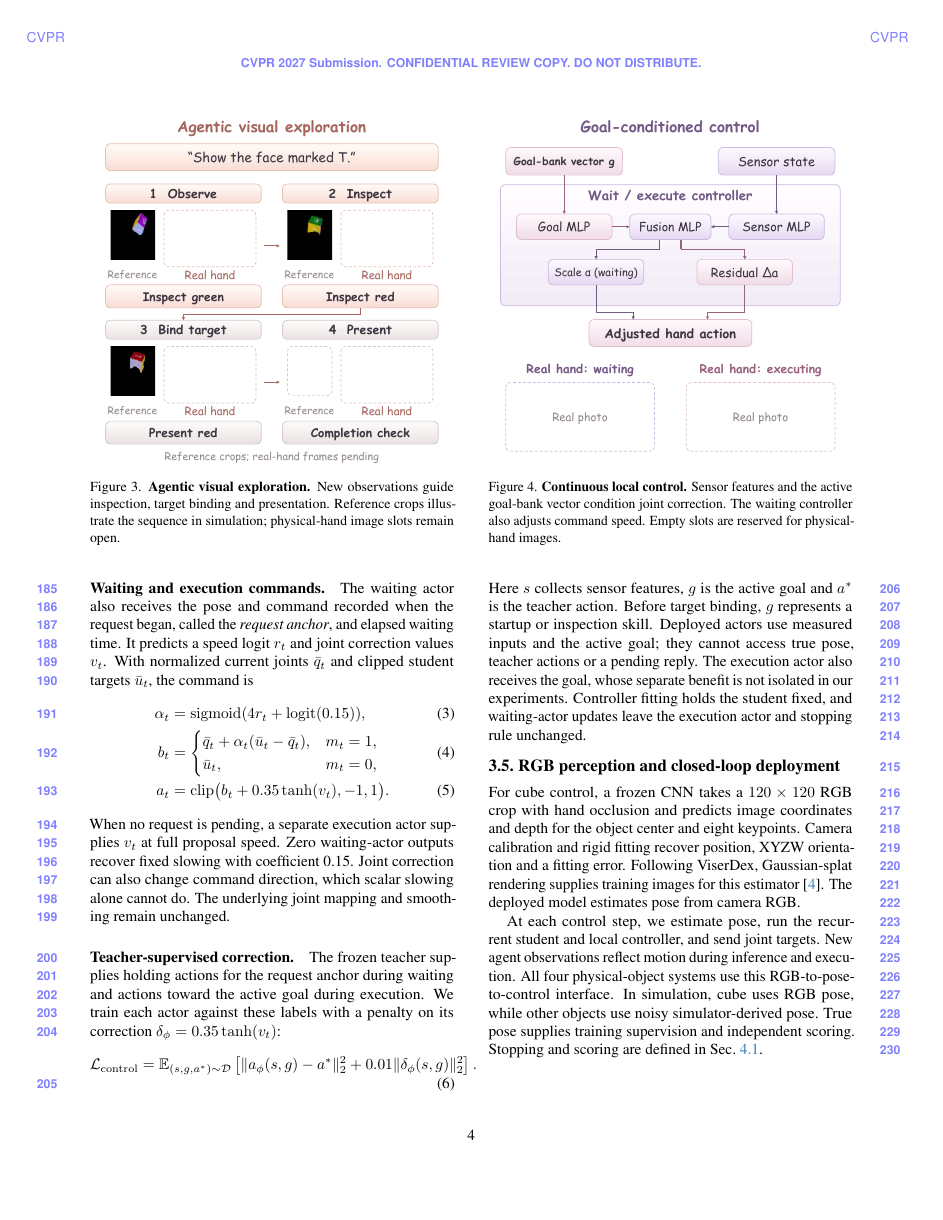
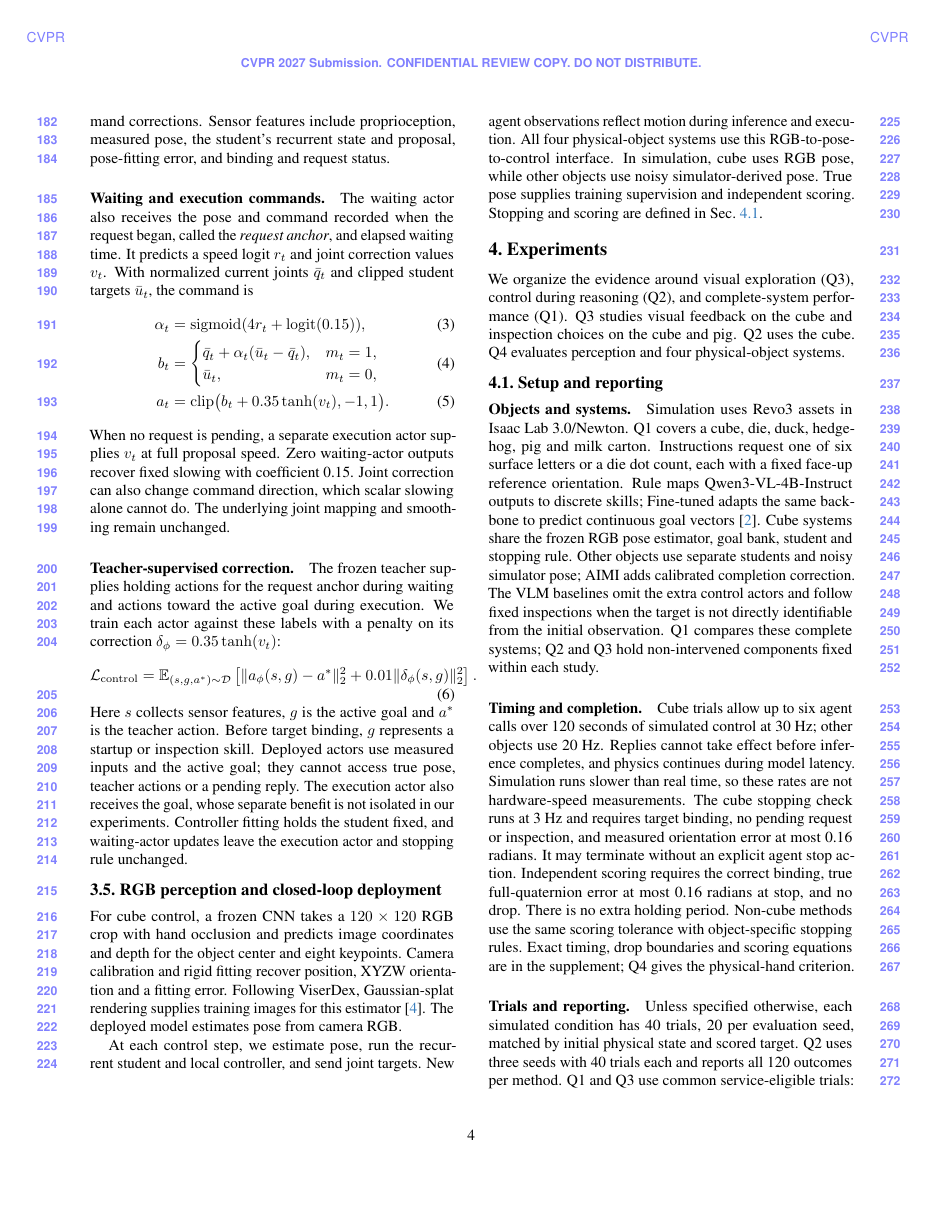
Before and after one commit to YINJIAJU1123/2027CVPR, a LaTeX paper (main.tex, which reads sections/04_method.tex, sections/05_experiments.tex): page 4 of 10. Compiled offline with pdfLaTeX.

Commit message:
Finalize paper and supplementary PDFs

```diff
--- a/sections/04_method.tex
+++ b/sections/04_method.tex
@@ -25,5 +25 @@ The agent receives the instruction, current image, executed-action history and m
 
-\begin{figure}[!htbp]
-\centering
-\includegraphics[width=0.96\columnwidth]{figures/imported/aimi_exploration.pdf}
-\caption{\textbf{Agentic visual exploration.} New observations guide inspection, target binding and presentation. Reference crops illustrate the sequence in simulation; physical-hand image slots remain open.}
@@ -34,3 +28,4 @@ The agent chooses inspection and reorientation durations of 10--90 control steps
 
 \subsection{Continuous control during and after reasoning}
 \label{sec:wait}
+The agent chooses goals at irregular intervals, but the hand needs commands at every control step. We therefore place local controllers around the adapted student. A sensor encoder and a goal encoder feed a fusion layer that predicts command corrections. Sensor features include proprioception, measured pose, the student's recurrent state and proposal, pose-fitting error, and binding and request status.
@@ -49,12 +43,6 @@ The waiting actor also receives the pose and command recorded when the request b
 \end{align}
 When no request is pending, a separate execution actor supplies $v_t$ at full proposal speed. Zero waiting-actor outputs recover fixed slowing with coefficient 0.15. Joint correction can also change command direction, which scalar slowing alone cannot do. The underlying joint mapping and smoothing remain unchanged.
 
-\begin{figure}[!htbp]
-\centering
-\includegraphics[width=0.96\columnwidth]{figures/imported/aimi_controller.pdf}
-\caption{\textbf{Continuous local control.} Sensor features and the active goal-bank vector condition joint correction. The waiting controller also adjusts command speed. Empty slots are reserved for physical-hand images.}
-\label{fig:controller-component}
-\end{figure}
 
 \paragraph{Teacher-supervised correction.}
 The frozen teacher supplies holding actions for the request anchor during waiting and actions toward the active goal during execution. We train each actor against these labels with a penalty on its correction $\delta_\phi=0.35\tanh(v_t)$:
--- a/sections/05_experiments.tex
+++ b/sections/05_experiments.tex
@@ -5,7 +5,7 @@ We organize the evidence around visual exploration (Q3), control during reasonin
 \subsection{Setup and reporting}
 \label{sec:setup}
 \paragraph{Objects and systems.}
-Simulation uses Revo3 assets in Isaac Lab 3.0/Newton. Q1 covers a cube, die, duck, hedgehog, pig and milk carton. Instructions request one of six surface letters or a die dot count, each with a fixed face-up reference orientation. Rule maps Qwen3-VL-4B-Instruct outputs to discrete skills; Fine-tuned adapts the same backbone to predict continuous goal vectors~\cite{qwen3vl}. Cube systems share the frozen RGB pose estimator, goal bank, student and stopping rule. Other objects use separate students and noisy simulator pose; AIMI adds calibrated completion correction. The VLM baselines omit the extra control actors and follow fixed inspections when the target is unreadable. Q1 compares these complete systems; Q2 and Q3 hold non-intervened components fixed within each study.
+Simulation uses Revo3 assets in Isaac Lab 3.0/Newton. Q1 covers a cube, die, duck, hedgehog, pig and milk carton. Instructions request one of six surface letters or a die dot count, each with a fixed face-up reference orientation. Rule maps Qwen3-VL-4B-Instruct outputs to discrete skills; Fine-tuned adapts the same backbone to predict continuous goal vectors~\cite{qwen3vl}. Cube systems share the frozen RGB pose estimator, goal bank, student and stopping rule. Other objects use separate students and noisy simulator pose; AIMI adds calibrated completion correction. The VLM baselines omit the extra control actors and follow fixed inspections when the target is not directly identifiable from the initial observation. Q1 compares these complete systems; Q2 and Q3 hold non-intervened components fixed within each study.
 
 \paragraph{Timing and completion.}
 Cube trials allow up to six agent calls over 120 seconds of simulated control at 30~Hz; other objects use 20~Hz. Replies cannot take effect before inference completes, and physics continues during model latency. Simulation runs slower than real time, so these rates are not hardware-speed measurements. The cube stopping check runs at 3~Hz and requires target binding, no pending request or inspection, and measured orientation error at most 0.16 radians. It may terminate without an explicit agent stop action. Independent scoring requires the correct binding, true full-quaternion error at most 0.16 radians at stop, and no drop. There is no extra holding period. Non-cube methods use the same scoring tolerance with object-specific stopping rules. Exact timing, drop boundaries and scoring equations are in the supplement; Q4 gives the physical-hand criterion.
```
Also changed, not shown: figures/pipeline_float.tex (+2 -2 lines), sections/01_introduction.tex (+1 -1 lines), sections/02_related_work.tex (+1 -1 lines), sections/03_task.tex (+1 -1 lines), figures/imported/aimi_pipeline_clean.pdf (added), output/pdf/main.pdf, output/pdf/supplyment.pdf, sections/04_method.tex (5 more changed lines), sections/05_experiments.tex (4 more changed lines).
